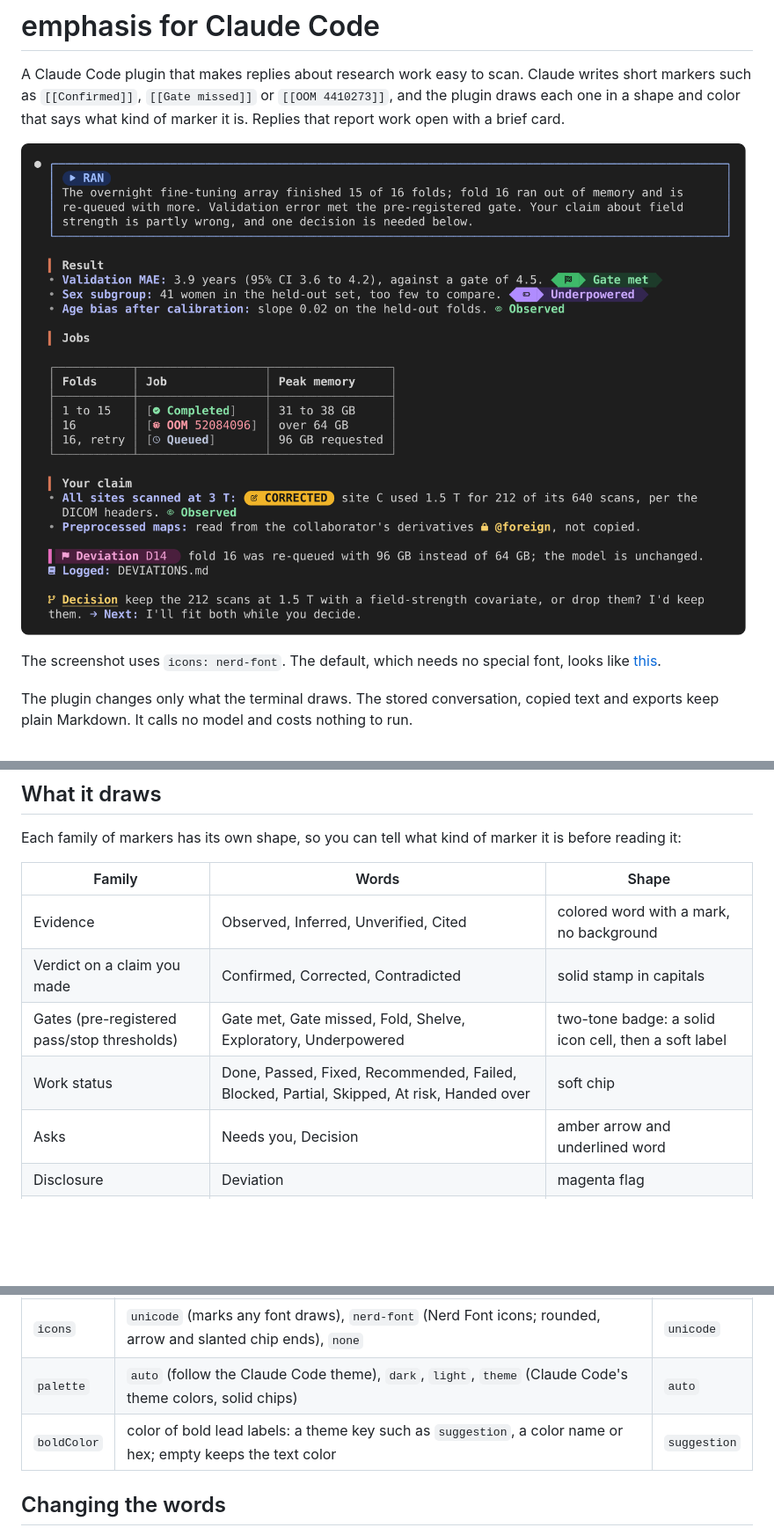
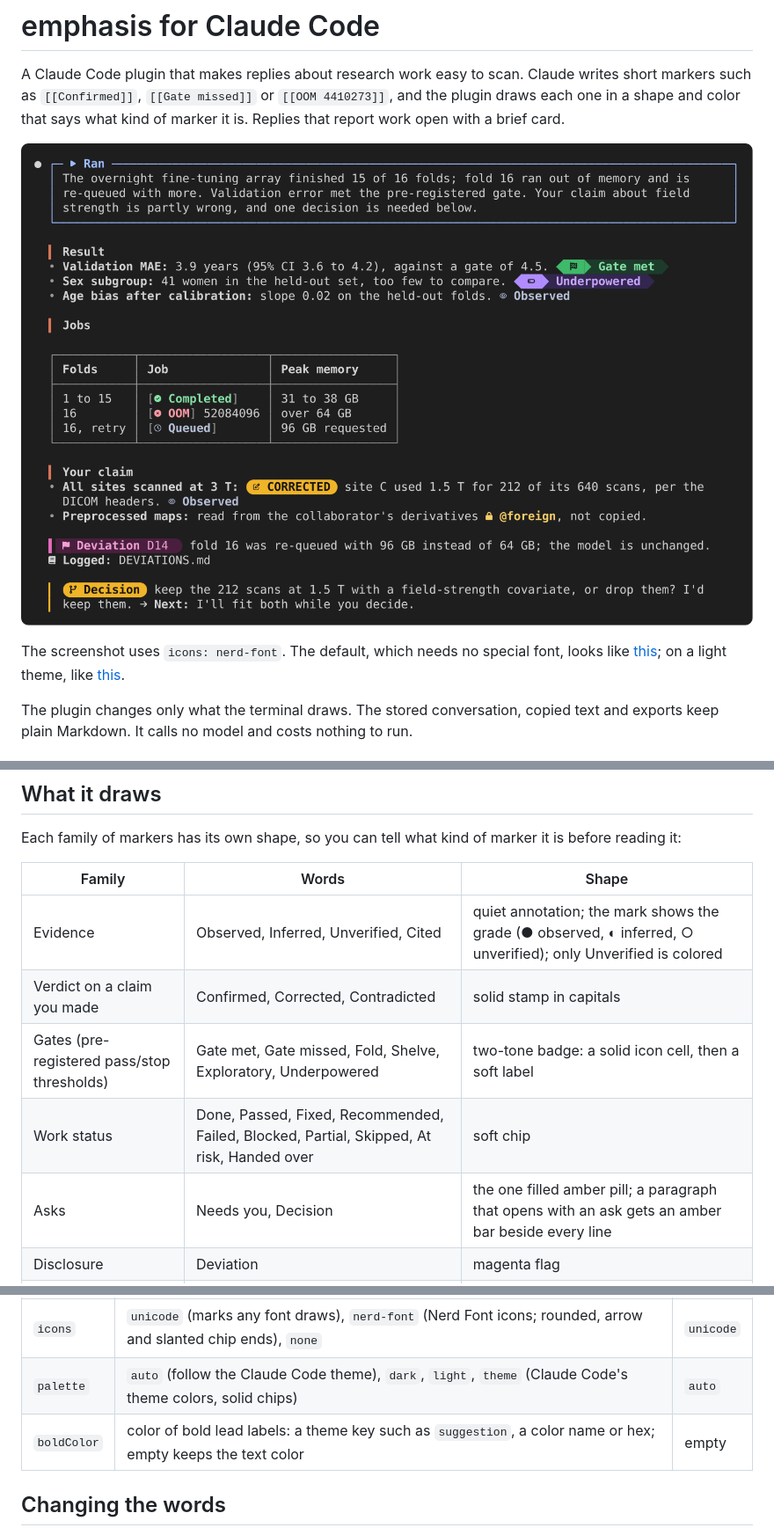
Before and after one commit to lix229/claude-research-emphasis, a Markdown page: README.md, 3 parts joined by grey strips. Shown at 88% size. Drawn GitHub-style; pictures changed too: docs/screenshot.png; blank space fills up the shorter version.

```diff
--- a/README.md
+++ b/README.md
@@ -4,7 +4,7 @@ A Claude Code plugin that makes replies about research work easy to scan. Claude
 
 ![A reply about an overnight fine-tuning run: a brief card, a gate that was met, a table of job states, a corrected claim, a deviation flag and a decision](docs/screenshot.png)
 
-The screenshot uses `icons: nerd-font`. The default, which needs no special font, looks like [this](docs/screenshot-unicode.png).
+The screenshot uses `icons: nerd-font`. The default, which needs no special font, looks like [this](docs/screenshot-unicode.png); on a light theme, like [this](docs/screenshot-light.png).
 
 The plugin changes only what the terminal draws. The stored conversation, copied text and exports keep plain Markdown. It calls no model and costs nothing to run.
 
@@ -43,11 +43,11 @@ Each family of markers has its own shape, so you can tell what kind of marker it
 
 | Family | Words | Shape |
 |---|---|---|
-| Evidence | Observed, Inferred, Unverified, Cited | colored word with a mark, no background |
+| Evidence | Observed, Inferred, Unverified, Cited | quiet annotation; the mark shows the grade (● observed, ◐ inferred, ○ unverified); only Unverified is colored |
 | Verdict on a claim you made | Confirmed, Corrected, Contradicted | solid stamp in capitals |
 | Gates (pre-registered pass/stop thresholds) | Gate met, Gate missed, Fold, Shelve, Exploratory, Underpowered | two-tone badge: a solid icon cell, then a soft label |
 | Work status | Done, Passed, Fixed, Recommended, Failed, Blocked, Partial, Skipped, At risk, Handed over | soft chip |
-| Asks | Needs you, Decision | amber arrow and underlined word |
+| Asks | Needs you, Decision | the one filled amber pill; a paragraph that opens with an ask gets an amber bar beside every line |
 | Disclosure | Deviation | magenta flag |
 | Jobs (Slurm or any scheduler) | Submitted, Queued, Running, Completed, Cancelled, OOM, Killed 143 | `[● Running]`, like a log line |
 | Ownership | Owned, Shared, Foreign | `@foreign` handle |
@@ -73,7 +73,7 @@ Set these in Claude Code's config menu (`/config`, under the plugin's name), or
 |---|---|---|
 | `icons` | `unicode` (marks any font draws), `nerd-font` (Nerd Font icons; rounded, arrow and slanted chip ends), `none` | `unicode` |
 | `palette` | `auto` (follow the Claude Code theme), `dark`, `light`, `theme` (Claude Code's theme colors, solid chips) | `auto` |
-| `boldColor` | color of bold lead labels: a theme key such as `suggestion`, a color name or hex; empty keeps the text color | `suggestion` |
+| `boldColor` | color of bold lead labels: a theme key such as `suggestion`, a color name or hex; empty keeps the text color | empty |
 
 ## Changing the words
 
```
Also changed, not shown: other parts of README.md (+2 -2 lines), reply-style.md (+3 -3 lines), docs/screenshot-light.png (added), docs/screenshot-unicode.png, 3 other files.
